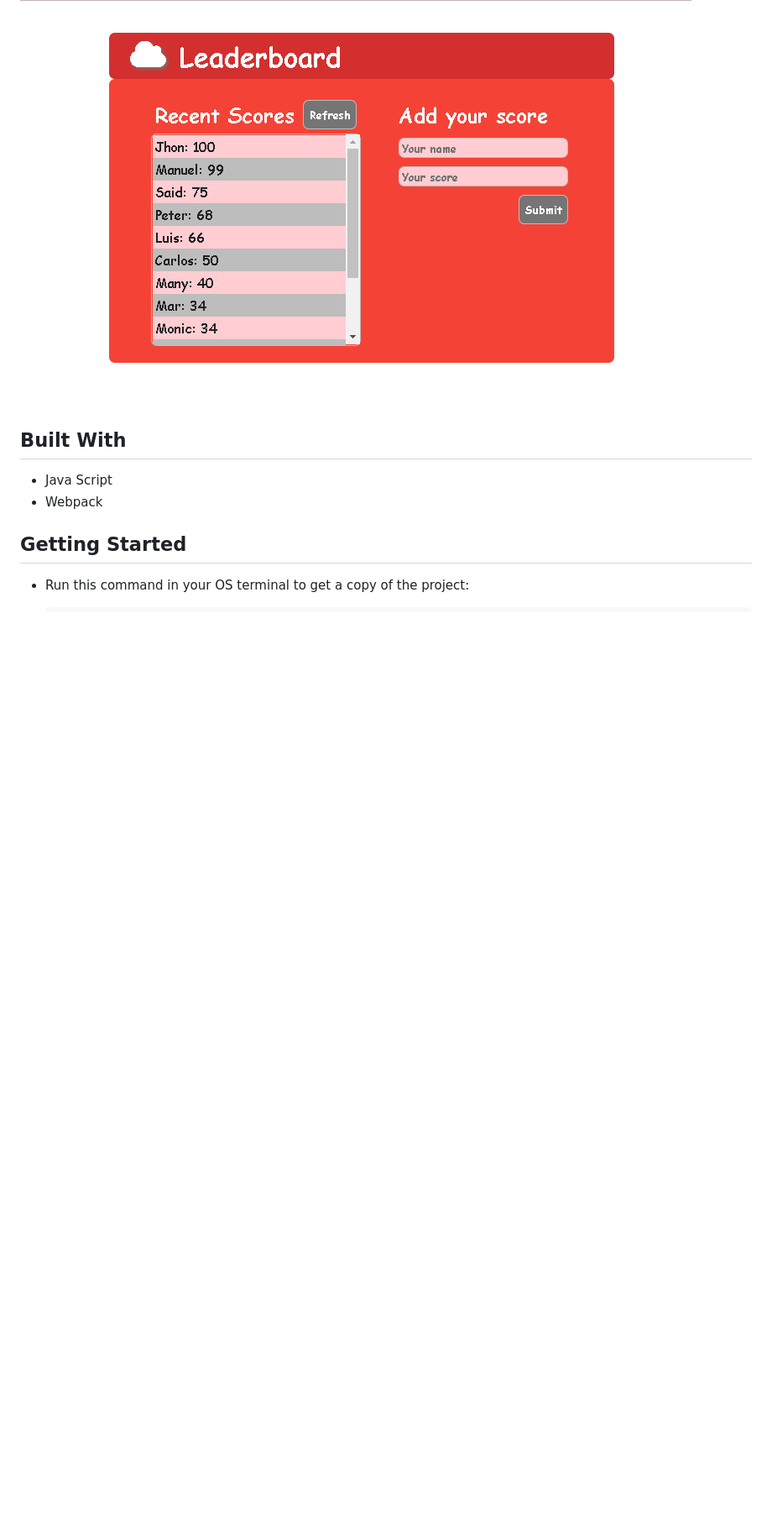
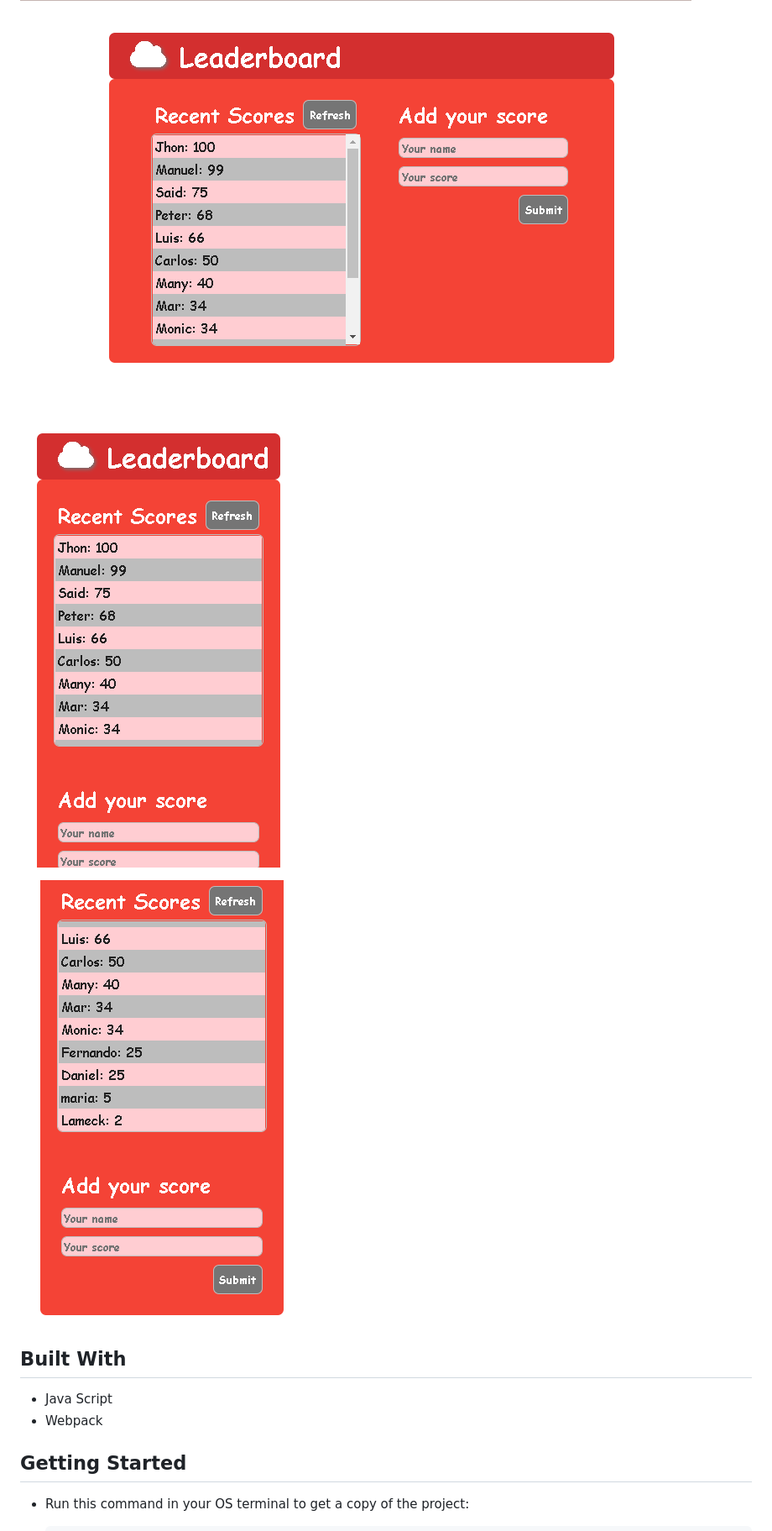
Before and after one commit to marilirulita/Leaderboard, a Markdown page: README.md, the part around the change. Shown: that part at 84% size. GitHub-like rendering; pictures changed too: mobile-screen.png (added), mobile-screen2.png (added); blank space fills up the shorter version.

Commit message:
Add mobile images on readme file

```diff
--- a/README.md
+++ b/README.md
@@ -4,6 +4,10 @@
 Leaderboard list app that displays scores submitted by different players. It also allows you to submit your score. All data is preserved thanks to the external Leaderboard API service.
 
 ![](leaderboard-screen.png)
+
+![](mobile-screen.png)
+
+![](mobile-screen2.png)
 
 ## Built With
 
```
